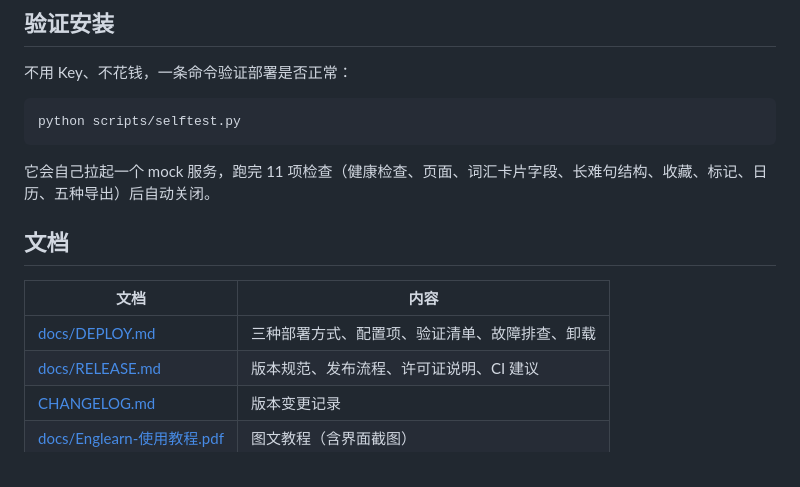
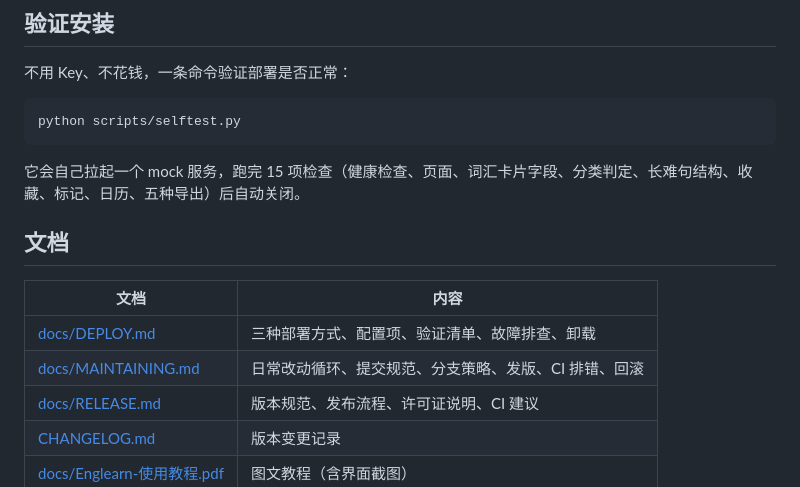
Before and after one commit to sft-ch/englearn, a Markdown page: README.md, the part around the change. GitHub-like rendering.

````diff
--- a/README.md
+++ b/README.md
@@ -63,13 +63,14 @@
 python scripts/selftest.py
 ```
 
-它会自己拉起一个 mock 服务，跑完 11 项检查（健康检查、页面、词汇卡片字段、长难句结构、收藏、标记、日历、五种导出）后自动关闭。
+它会自己拉起一个 mock 服务，跑完 15 项检查（健康检查、页面、词汇卡片字段、分类判定、长难句结构、收藏、标记、日历、五种导出）后自动关闭。
 
 ## 文档
 
 | 文档 | 内容 |
 | --- | --- |
 | [docs/DEPLOY.md](docs/DEPLOY.md) | 三种部署方式、配置项、验证清单、故障排查、卸载 |
+| [docs/MAINTAINING.md](docs/MAINTAINING.md) | 日常改动循环、提交规范、分支策略、发版、CI 排错、回滚 |
 | [docs/RELEASE.md](docs/RELEASE.md) | 版本规范、发布流程、许可证说明、CI 建议 |
 | [CHANGELOG.md](CHANGELOG.md) | 版本变更记录 |
 | [docs/Englearn-使用教程.pdf](docs/Englearn-使用教程.pdf) | 图文教程（含界面截图） |
````
Also changed, not shown: docs/MAINTAINING.md (added, +212 -0 lines).
